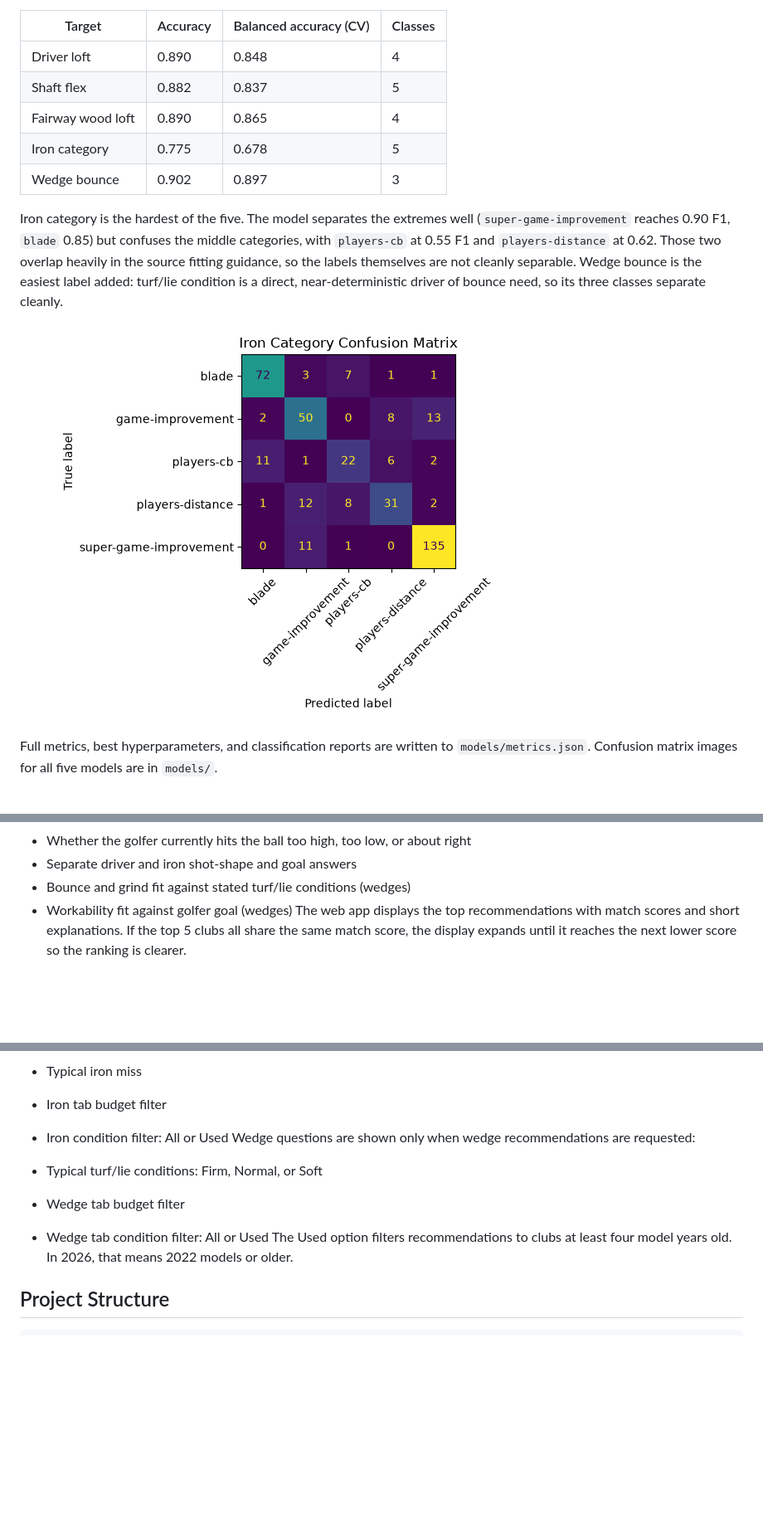
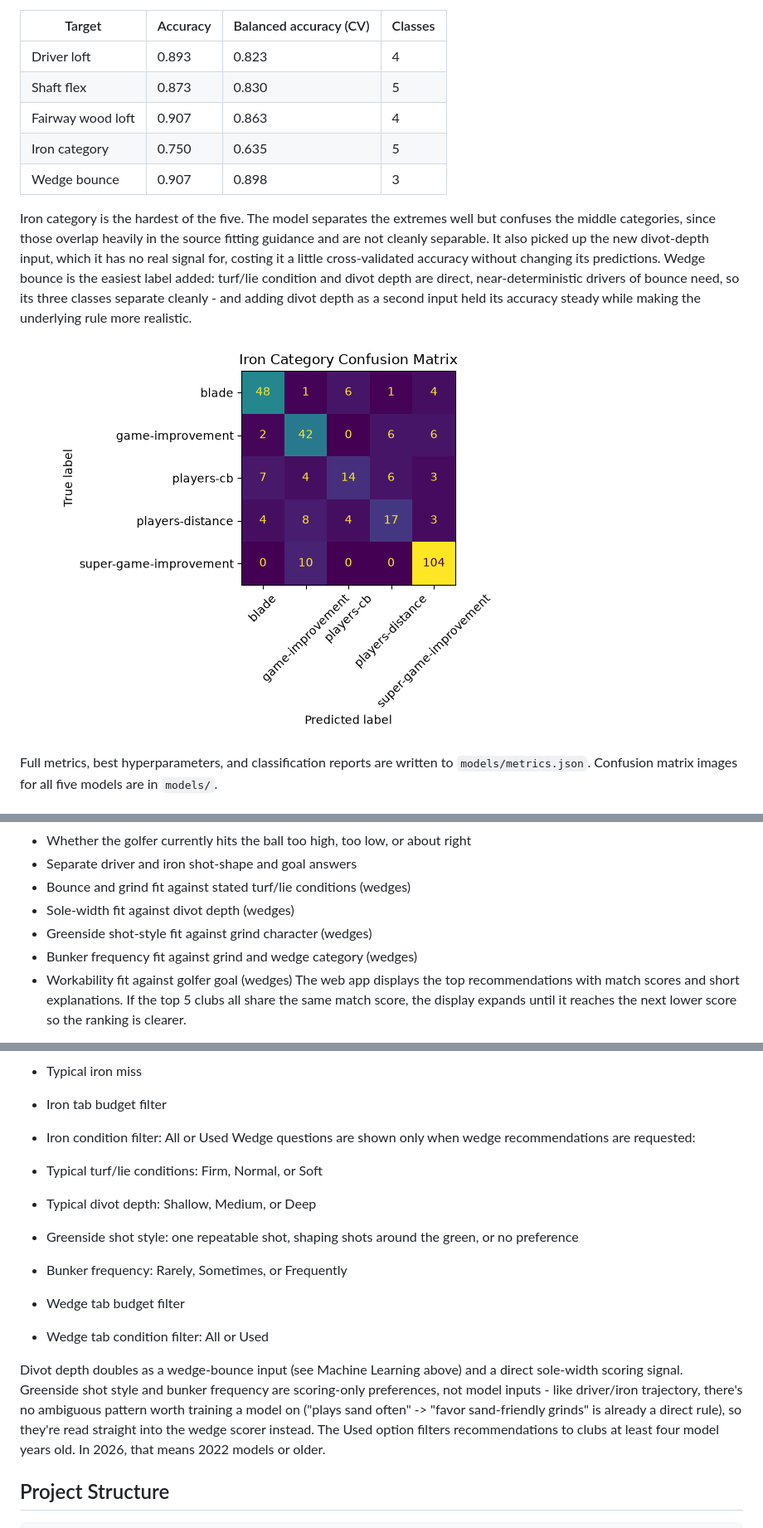
Before and after one commit to vincent-bui-se/GolfRec, a Markdown page: README.md, 3 parts joined by grey strips. Shown: that part at 83% size. GitHub-like rendering; pictures changed too: models/iron_category_confusion_matrix.png; blank space fills up the shorter version.

Commit message:
Enhance README and model metrics; add divot depth input for wedge bounce and update scoring logic for shot style fit

```diff
--- a/README.md
+++ b/README.md
@@ -94,13 +95,13 @@ Current model performance. Balanced accuracy is the cross-validated figure and i
 
 | Target | Accuracy | Balanced accuracy (CV) | Classes |
 | --- | --- | --- | --- |
-| Driver loft | 0.890 | 0.848 | 4 |
-| Shaft flex | 0.882 | 0.837 | 5 |
-| Fairway wood loft | 0.890 | 0.865 | 4 |
-| Iron category | 0.775 | 0.678 | 5 |
-| Wedge bounce | 0.902 | 0.897 | 3 |
+| Driver loft | 0.893 | 0.823 | 4 |
+| Shaft flex | 0.873 | 0.830 | 5 |
+| Fairway wood loft | 0.907 | 0.863 | 4 |
+| Iron category | 0.750 | 0.635 | 5 |
+| Wedge bounce | 0.907 | 0.898 | 3 |
 
-Iron category is the hardest of the five. The model separates the extremes well (`super-game-improvement` reaches 0.90 F1, `blade` 0.85) but confuses the middle categories, with `players-cb` at 0.55 F1 and `players-distance` at 0.62. Those two overlap heavily in the source fitting guidance, so the labels themselves are not cleanly separable. Wedge bounce is the easiest label added: turf/lie condition is a direct, near-deterministic driver of bounce need, so its three classes separate cleanly.
+Iron category is the hardest of the five. The model separates the extremes well but confuses the middle categories, since those overlap heavily in the source fitting guidance and are not cleanly separable. It also picked up the new divot-depth input, which it has no real signal for, costing it a little cross-validated accuracy without changing its predictions. Wedge bounce is the easiest label added: turf/lie condition and divot depth are direct, near-deterministic drivers of bounce need, so its three classes separate cleanly - and adding divot depth as a second input held its accuracy steady while making the underlying rule more realistic.
 
 ![Iron category confusion matrix](models/iron_category_confusion_matrix.png)
 
@@ -120,6 +121,9 @@ The AI models predict fitting specifications. Then `recommend.py` ranks equipmen
 - Whether the golfer currently hits the ball too high, too low, or about right
 - Separate driver and iron shot-shape and goal answers
 - Bounce and grind fit against stated turf/lie conditions (wedges)
+- Sole-width fit against divot depth (wedges)
+- Greenside shot-style fit against grind character (wedges)
+- Bunker frequency fit against grind and wedge category (wedges)
 - Workability fit against golfer goal (wedges)
 The web app displays the top recommendations with match scores and short explanations. If the top 5 clubs all share the same match score, the display expands until it reaches the next lower score so the ranking is clearer.
 
@@ -151,8 +155,13 @@ Iron questions are shown only when iron recommendations are requested:
 Wedge questions are shown only when wedge recommendations are requested:
 
 - Typical turf/lie conditions: Firm, Normal, or Soft
+- Typical divot depth: Shallow, Medium, or Deep
+- Greenside shot style: one repeatable shot, shaping shots around the green, or no preference
+- Bunker frequency: Rarely, Sometimes, or Frequently
 - Wedge tab budget filter
 - Wedge tab condition filter: All or Used
+
+Divot depth doubles as a wedge-bounce input (see Machine Learning above) and a direct sole-width scoring signal. Greenside shot style and bunker frequency are scoring-only preferences, not model inputs - like driver/iron trajectory, there's no ambiguous pattern worth training a model on ("plays sand often" -> "favor sand-friendly grinds" is already a direct rule), so they're read straight into the wedge scorer instead.
 The Used option filters recommendations to clubs at least four model years old. In 2026, that means 2022 models or older.
 
 ## Project Structure
```
Also changed, not shown: other parts of README.md (+2 -1 lines), models/wedge_bounce_confusion_matrix.png, 4 other files.
